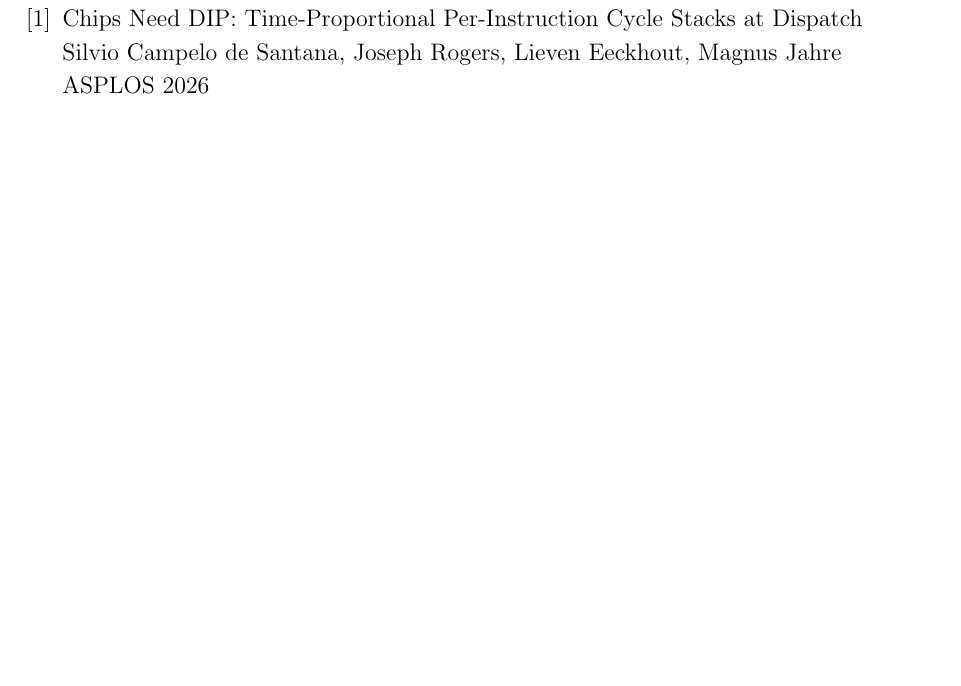
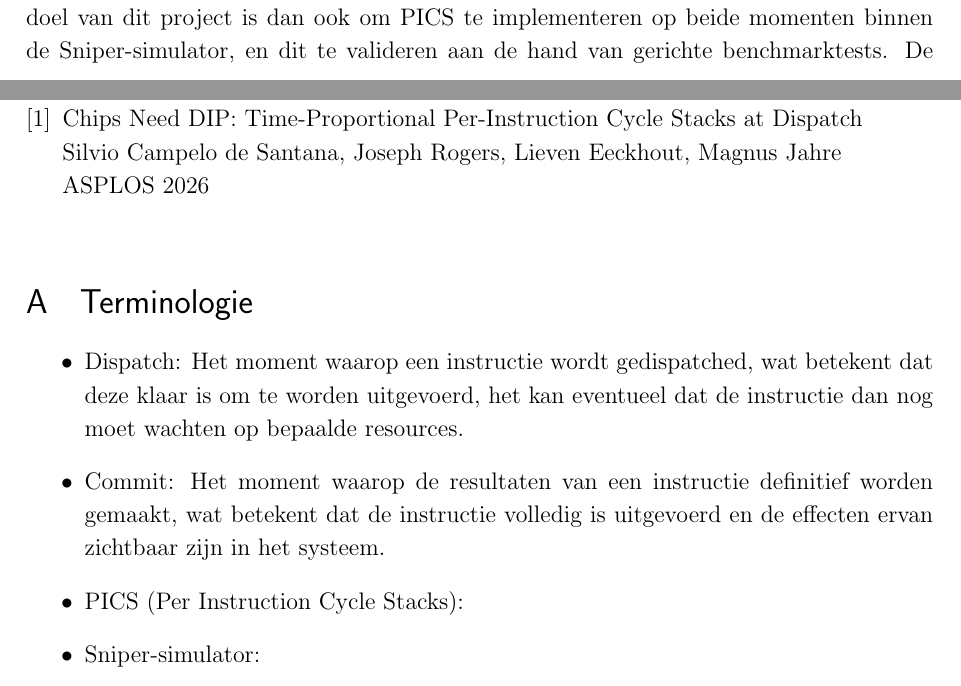
Before and after one commit to tobedebrabander/VOP_verslag, a LaTeX document (verslag/main.tex): part of page 7 of 7 before the commit and two parts of pages 4 and 6 of 6 after it, the two joined at a grey line, cut at the place of the change, the shorter picture padded with empty space. Compiled offline with pdfLaTeX.

Commit message:
Doelstellingen + Appendix Terminologie

```diff
--- a/verslag/main.tex
+++ b/verslag/main.tex
@@ -107,4 +107,13 @@
 
 \end{thebibliography}
 
+\appendix
+\section{Terminologie}
+
+\begin{itemize}
+    \item Dispatch: Het moment waarop een instructie wordt gedispatched, wat betekent dat deze klaar is om te worden uitgevoerd, het kan eventueel dat de instructie dan nog moet wachten op bepaalde resources.
+    \item Commit: Het moment waarop de resultaten van een instructie definitief worden gemaakt, wat betekent dat de instructie volledig is uitgevoerd en de effecten ervan zichtbaar zijn in het systeem.
+    \item PICS (Per Instruction Cycle Stacks):
+    \item Sniper-simulator:
+\end{itemize}
 \end{document}
```
Also changed, not shown: verslag/main.tex (4 more changed lines).
